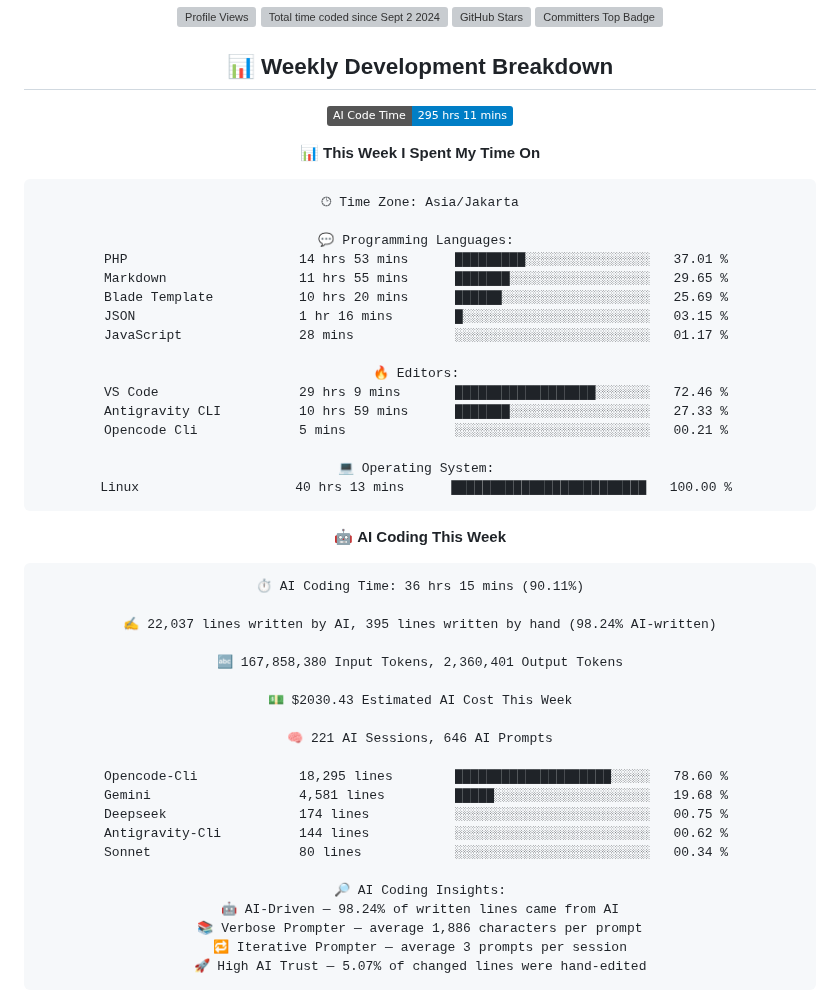
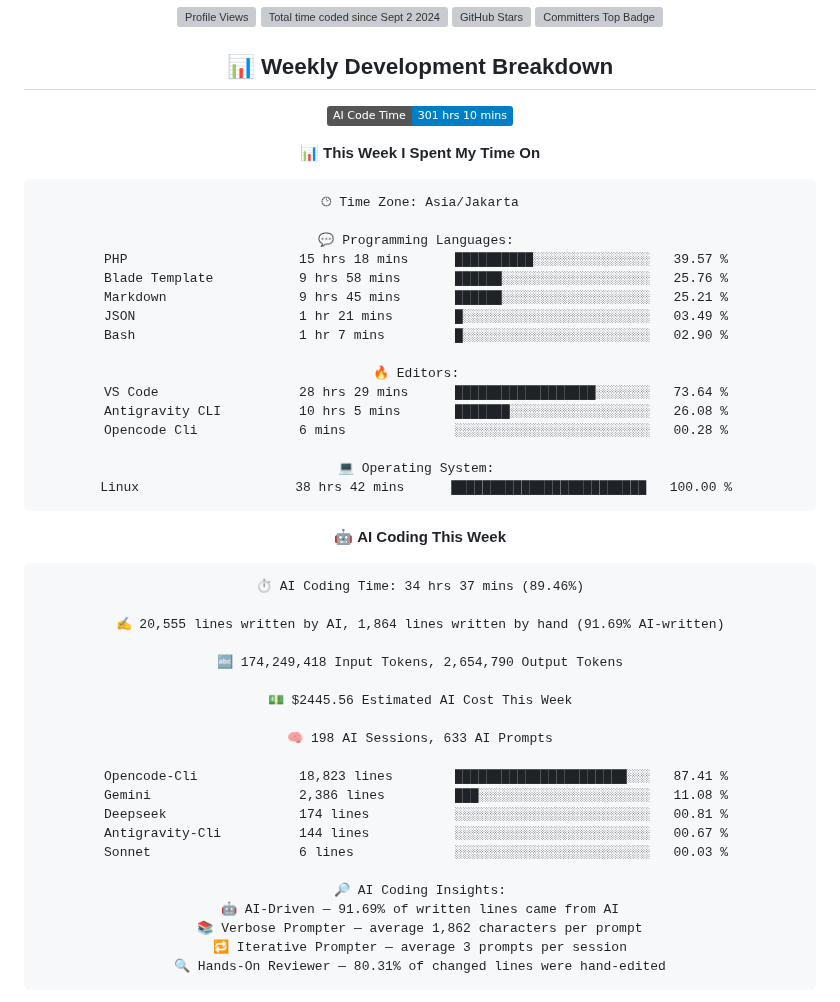
Before and after one commit to handikatriarlan/handikatriarlan, a Markdown page: README.md, the part around one of its changes. Rendered like a GitHub page; badges without logos; grey boxes are pictures that could not be loaded.

Commit message:
🪄 Auto Updates Readme file WakaTime Status

````diff
--- a/README.md
+++ b/README.md
@@ -20,7 +20,7 @@ const arlan = {
 ## 📊 Weekly Development Breakdown
 
 <!--START_SECTION:waka-->
-![AI Code Time](http://img.shields.io/badge/AI%20Code%20Time-295%20hrs%2011%20mins-blue?style=flat)
+![AI Code Time](http://img.shields.io/badge/AI%20Code%20Time-301%20hrs%2010%20mins-blue?style=flat)
 
 📊 **This Week I Spent My Time On**
 
@@ -28,45 +28,45 @@ const arlan = {
 🕑︎ Time Zone: Asia/Jakarta
 
 💬 Programming Languages:
-PHP                      14 hrs 53 mins      █████████░░░░░░░░░░░░░░░░   37.01 %
-Markdown                 11 hrs 55 mins      ███████░░░░░░░░░░░░░░░░░░   29.65 %
-Blade Template           10 hrs 20 mins      ██████░░░░░░░░░░░░░░░░░░░   25.69 %
-JSON                     1 hr 16 mins        █░░░░░░░░░░░░░░░░░░░░░░░░   03.15 %
-JavaScript               28 mins             ░░░░░░░░░░░░░░░░░░░░░░░░░   01.17 %
+PHP                      15 hrs 18 mins      ██████████░░░░░░░░░░░░░░░   39.57 %
+Blade Template           9 hrs 58 mins       ██████░░░░░░░░░░░░░░░░░░░   25.76 %
+Markdown                 9 hrs 45 mins       ██████░░░░░░░░░░░░░░░░░░░   25.21 %
+JSON                     1 hr 21 mins        █░░░░░░░░░░░░░░░░░░░░░░░░   03.49 %
+Bash                     1 hr 7 mins         █░░░░░░░░░░░░░░░░░░░░░░░░   02.90 %
 
 🔥 Editors:
-VS Code                  29 hrs 9 mins       ██████████████████░░░░░░░   72.46 %
-Antigravity CLI          10 hrs 59 mins      ███████░░░░░░░░░░░░░░░░░░   27.33 %
-Opencode Cli             5 mins              ░░░░░░░░░░░░░░░░░░░░░░░░░   00.21 %
+VS Code                  28 hrs 29 mins      ██████████████████░░░░░░░   73.64 %
+Antigravity CLI          10 hrs 5 mins       ███████░░░░░░░░░░░░░░░░░░   26.08 %
+Opencode Cli             6 mins              ░░░░░░░░░░░░░░░░░░░░░░░░░   00.28 %
 
 💻 Operating System:
-Linux                    40 hrs 13 mins      █████████████████████████   100.00 %
+Linux                    38 hrs 42 mins      █████████████████████████   100.00 %
 ```
 
 🤖 **AI Coding This Week**
 
 ```text
-⏱ AI Coding Time: 36 hrs 15 mins (90.11%)
+⏱ AI Coding Time: 34 hrs 37 mins (89.46%)
 
-✍️ 22,037 lines written by AI, 395 lines written by hand (98.24% AI-written)
+✍️ 20,555 lines written by AI, 1,864 lines written by hand (91.69% AI-written)
 
-🔤 167,858,380 Input Tokens, 2,360,401 Output Tokens
+🔤 174,249,418 Input Tokens, 2,654,790 Output Tokens
 
-💵 $2030.43 Estimated AI Cost This Week
+💵 $2445.56 Estimated AI Cost This Week
 
-🧠 221 AI Sessions, 646 AI Prompts
+🧠 198 AI Sessions, 633 AI Prompts
 
-Opencode-Cli             18,295 lines        ████████████████████░░░░░   78.60 %
-Gemini                   4,581 lines         █████░░░░░░░░░░░░░░░░░░░░   19.68 %
-Deepseek                 174 lines           ░░░░░░░░░░░░░░░░░░░░░░░░░   00.75 %
-Antigravity-Cli          144 lines           ░░░░░░░░░░░░░░░░░░░░░░░░░   00.62 %
-Sonnet                   80 lines            ░░░░░░░░░░░░░░░░░░░░░░░░░   00.34 %
+Opencode-Cli             18,823 lines        ██████████████████████░░░   87.41 %
+Gemini                   2,386 lines         ███░░░░░░░░░░░░░░░░░░░░░░   11.08 %
+Deepseek                 174 lines           ░░░░░░░░░░░░░░░░░░░░░░░░░   00.81 %
+Antigravity-Cli          144 lines           ░░░░░░░░░░░░░░░░░░░░░░░░░   00.67 %
+Sonnet                   6 lines             ░░░░░░░░░░░░░░░░░░░░░░░░░   00.03 %
 
 🔎 AI Coding Insights:
-🤖 AI-Driven — 98.24% of written lines came from AI
-📚 Verbose Prompter — average 1,886 characters per prompt
+🤖 AI-Driven — 91.69% of written lines came from AI
+📚 Verbose Prompter — average 1,862 characters per prompt
 🔁 Iterative Prompter — average 3 prompts per session
-🚀 High AI Trust — 5.07% of changed lines were hand-edited
+🔍 Hands-On Reviewer — 80.31% of changed lines were hand-edited
 ```
 
 
````
Also changed, not shown: other parts of README.md (+1 -1 lines).
